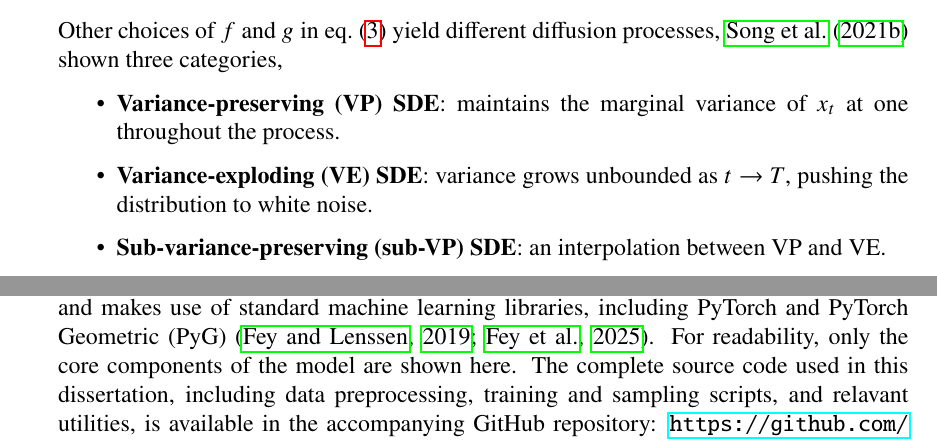
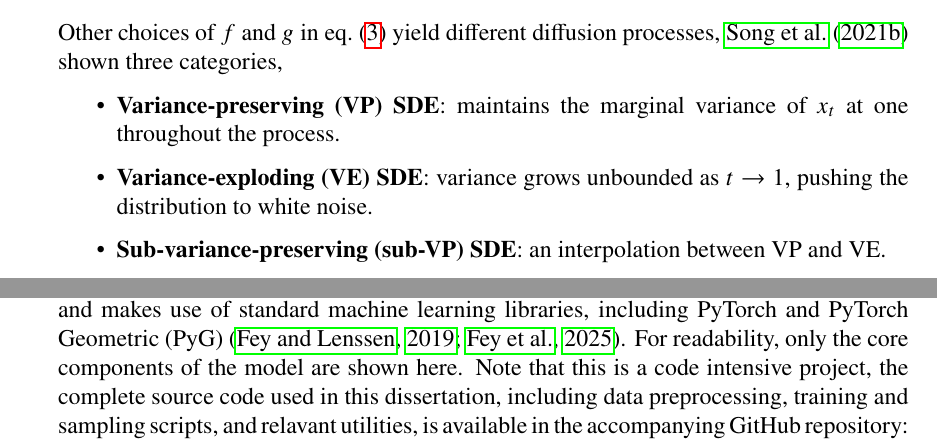
Before and after one commit to Yuanhao-JIANG/protein-backbone-diffusion, a LaTeX thesis (docs/dissertation.tex): two parts of pages 13 and 35 of 43, joined at a grey line, cut so that both start at the same text. Compiled offline with pdfLaTeX.

Commit message:
correct a typo

```diff
--- a/docs/dissertation.tex
+++ b/docs/dissertation.tex
@@ -233,7 +233,7 @@ Obviously the variance is always bounded, hence the name variance-preserving. Th
 Other choices of \(f\) and \(g\) in \cref{eq:forward_sde} yield different diffusion processes, \citet{song2021ScoreBasedGenerativeModeling} shown three categories,
 \begin{itemize}
     \item \textbf{Variance-preserving (VP) SDE}: maintains the marginal variance of \(x_t\) at one throughout the process.
-    \item \textbf{Variance-exploding (VE) SDE}: variance grows unbounded as \(t \to T\), pushing the distribution to white noise.
+    \item \textbf{Variance-exploding (VE) SDE}: variance grows unbounded as \(t \to 1\), pushing the distribution to white noise.
     \item \textbf{Sub-variance-preserving (sub-VP) SDE}: an interpolation between VP and VE.
 \end{itemize}
 We will focus on VP SDE in this dissertation.
@@ -809,7 +809,7 @@ The results indicate that diffusion models combined with graph-based architectur
 
 \appendix
 \section{Code Appendix}
-This appendix provides excerpts from the implementation of the graph neural network (GNN) model described in the main text (\cref{subsubsec:Transformer-GCN}). The code is written in Python and makes use of standard machine learning libraries, including PyTorch and PyTorch Geometric (PyG) \citep{PyG1.0,PyG2.0}. For readability, only the core components of the model are shown here. The complete source code used in this dissertation, including data preprocessing, training and sampling scripts, and relavant utilities, is available in the accompanying GitHub repository: \url{https://github.com/Yuanhao-JIANG/protein-backbone-diffusion}.
+This appendix provides excerpts from the implementation of the graph neural network (GNN) model described in the main text (\cref{subsubsec:Transformer-GCN}). The code is written in Python and makes use of standard machine learning libraries, including PyTorch and PyTorch Geometric (PyG) \citep{PyG1.0,PyG2.0}. For readability, only the core components of the model are shown here. Note that this is a code intensive project, the complete source code used in this dissertation, including data preprocessing, training and sampling scripts, and relavant utilities, is available in the accompanying GitHub repository: \url{https://github.com/Yuanhao-JIANG/protein-backbone-diffusion}.
 \begin{minted}[linenos,breaklines,breaksymbolleft={},breaksymbolright={},frame=single,framesep=2mm,baselinestretch=1.05,]{python}
 class GraphTransformerScoreModel(nn.Module):
     def __init__(self, hidden_dim=128, pos_embed_dim=128, t_embed_dim=128, t_edge_proj_dim=16, num_layers=5, heads=8, max_num_neighbors=500, radius=5, num_basis=32):
```
Also changed, not shown: 1 other file.
